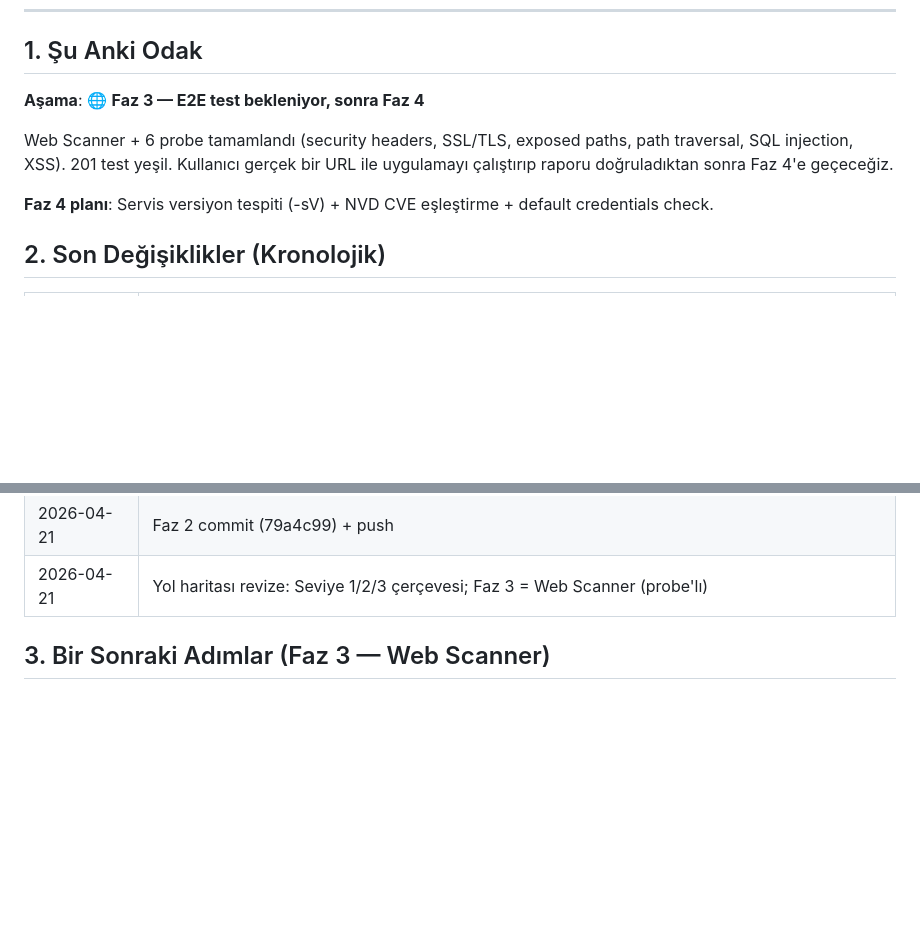
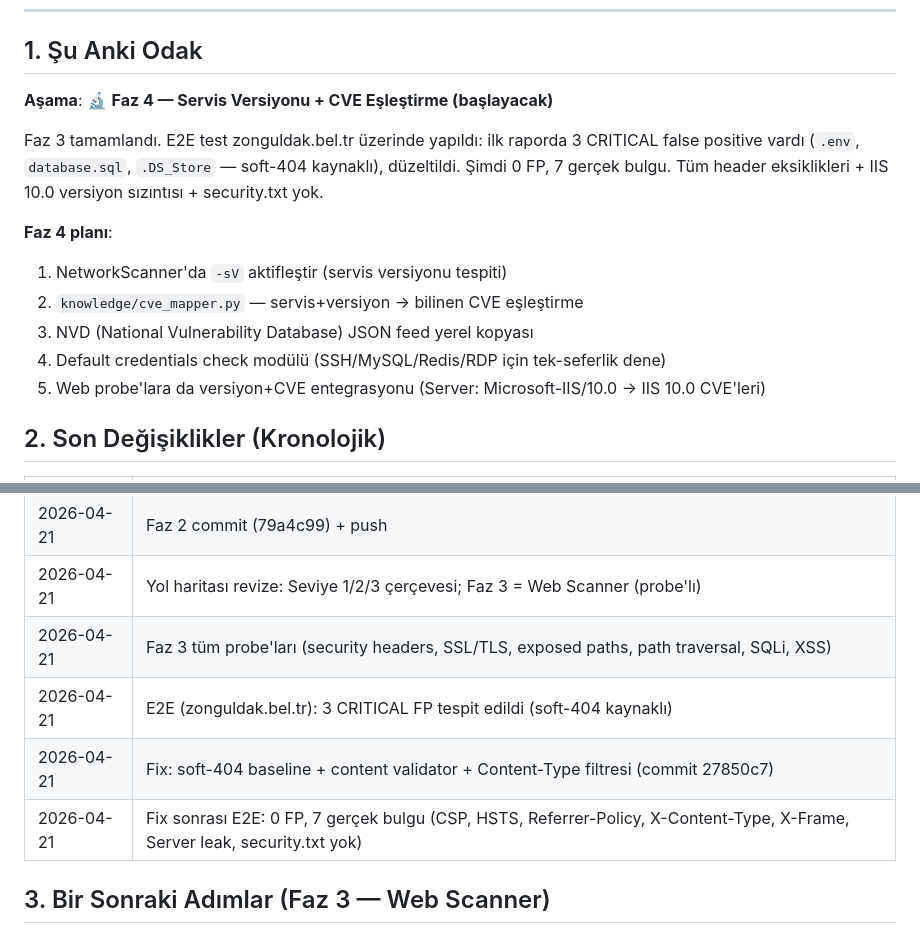
Before and after one commit to ozzdemirbrk/pentra, a Markdown page: memory-bank/activeContext.md, 2 parts joined by grey strips. Rendered like a GitHub page; blank space fills up the shorter version.

Commit message:
docs: Faz 3 E2E doğrulaması başarılı — 0 FP, 7 gerçek bulgu
zonguldak.bel.tr üzerinde yapılan doğrulama:
- 7 bulgu (CSP, HSTS, Referrer-Policy, X-Content-Type, X-Frame, Server
  versiyon sızıntısı Microsoft-IIS/10.0, security.txt yok)
- Hepsi bağımsız curl testleriyle doğrulandı
- False positive yok

memory-bank/progress.md ve activeContext.md: Faz 3 %100 işaretlendi;
Faz 4 odağı netleştirildi (servis versiyonu + CVE + default creds).

Co-Authored-By: Claude Opus 4.7 (1M context) <noreply@anthropic.com>

```diff
--- a/memory-bank/activeContext.md
+++ b/memory-bank/activeContext.md
@@ -11,11 +11,16 @@
 
 ## 1. Şu Anki Odak
 
-**Aşama**: 🌐 **Faz 3 — E2E test bekleniyor, sonra Faz 4**
+**Aşama**: 🔬 **Faz 4 — Servis Versiyonu + CVE Eşleştirme (başlayacak)**
 
-Web Scanner + 6 probe tamamlandı (security headers, SSL/TLS, exposed paths, path traversal, SQL injection, XSS). 201 test yeşil. Kullanıcı gerçek bir URL ile uygulamayı çalıştırıp raporu doğruladıktan sonra Faz 4'e geçeceğiz.
+Faz 3 tamamlandı. E2E test zonguldak.bel.tr üzerinde yapıldı: ilk raporda 3 CRITICAL false positive vardı (`.env`, `database.sql`, `.DS_Store` — soft-404 kaynaklı), düzeltildi. Şimdi 0 FP, 7 gerçek bulgu. Tüm header eksiklikleri + IIS 10.0 versiyon sızıntısı + security.txt yok.
 
-**Faz 4 planı**: Servis versiyon tespiti (-sV) + NVD CVE eşleştirme + default credentials check.
+**Faz 4 planı**:
+1. NetworkScanner'da `-sV` aktifleştir (servis versiyonu tespiti)
+2. `knowledge/cve_mapper.py` — servis+versiyon → bilinen CVE eşleştirme
+3. NVD (National Vulnerability Database) JSON feed yerel kopyası
+4. Default credentials check modülü (SSH/MySQL/Redis/RDP için tek-seferlik dene)
+5. Web probe'lara da versiyon+CVE entegrasyonu (Server: Microsoft-IIS/10.0 → IIS 10.0 CVE'leri)
 
 ## 2. Son Değişiklikler (Kronolojik)
 
@@ -42,6 +47,10 @@ Web Scanner + 6 probe tamamlandı (security headers, SSL/TLS, exposed paths, pat
 | 2026-04-21 | PySide6 + python-nmap + sslyze + requests vb. kurulumu (impacket hariç — Windows Defender sorunu) |
 | 2026-04-21 | Faz 2 commit (79a4c99) + push |
 | 2026-04-21 | Yol haritası revize: Seviye 1/2/3 çerçevesi; Faz 3 = Web Scanner (probe'lı) |
+| 2026-04-21 | Faz 3 tüm probe'ları (security headers, SSL/TLS, exposed paths, path traversal, SQLi, XSS) |
+| 2026-04-21 | E2E (zonguldak.bel.tr): 3 CRITICAL FP tespit edildi (soft-404 kaynaklı) |
+| 2026-04-21 | Fix: soft-404 baseline + content validator + Content-Type filtresi (commit 27850c7) |
+| 2026-04-21 | Fix sonrası E2E: 0 FP, 7 gerçek bulgu (CSP, HSTS, Referrer-Policy, X-Content-Type, X-Frame, Server leak, security.txt yok) |
 
 ## 3. Bir Sonraki Adımlar (Faz 3 — Web Scanner)
 
```
Also changed, not shown: memory-bank/progress.md (+5 -2 lines).
